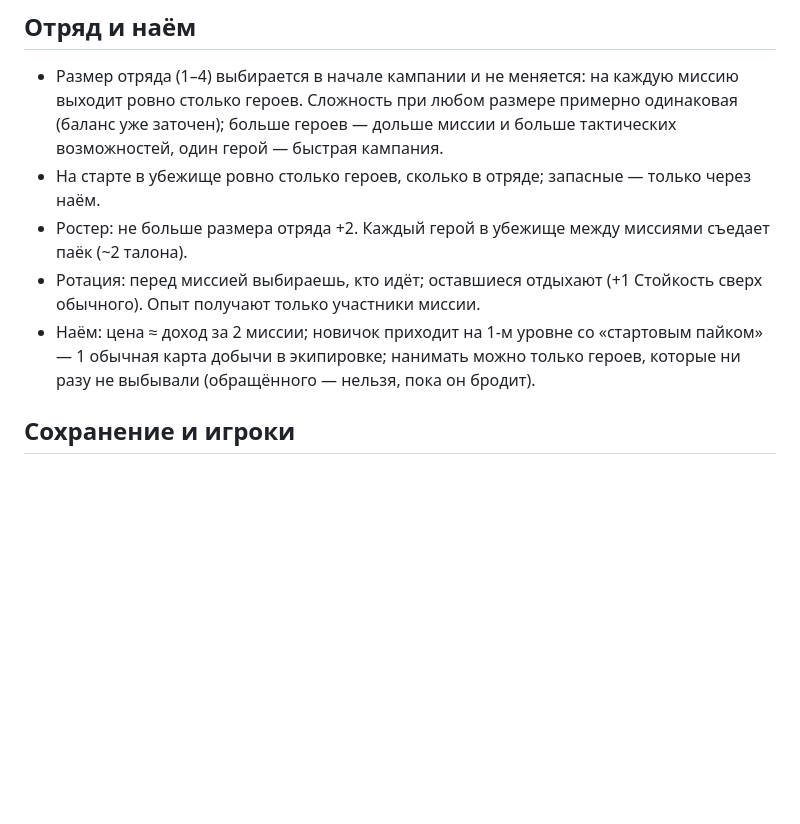
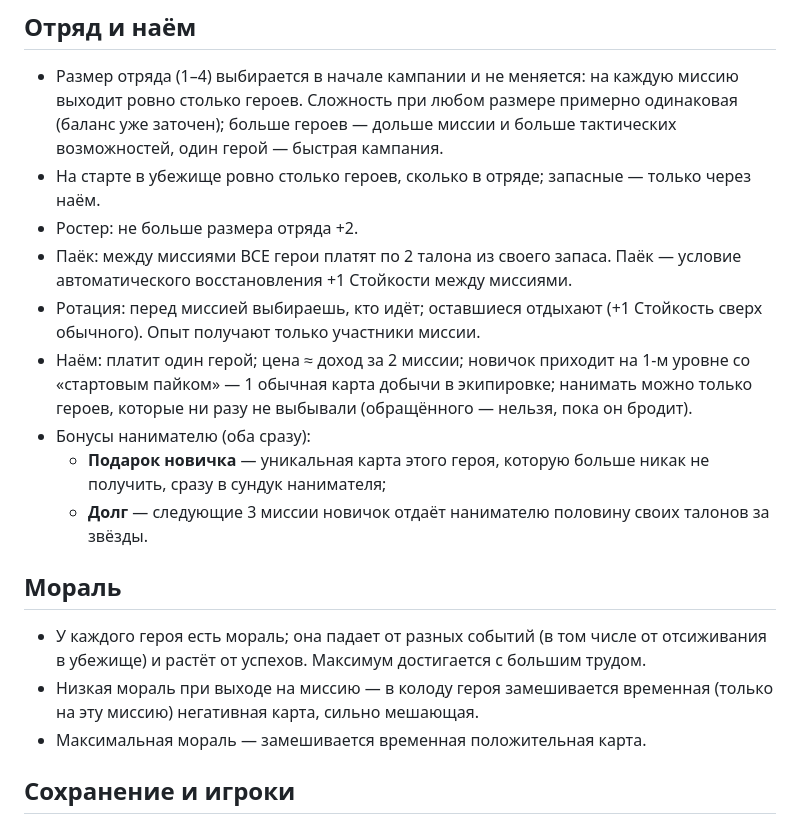
Before and after one commit to katiol123/newgamezombies, a Markdown page: docs/CAMPAIGN.md, the part around the change. Drawn GitHub-style; blank space fills up the shorter version.

Commit message:
Campaign notes: hire bonuses, rations for all, morale
Co-Authored-By: Claude Opus 5.5 <noreply@anthropic.com>
Claude-Session: https://claude.ai/code/session_0169Ky8B4yNPH7T1BB8n222a

```diff
--- a/docs/CAMPAIGN.md
+++ b/docs/CAMPAIGN.md
@@ -90,9 +90,18 @@
 ## Отряд и наём
 - Размер отряда (1–4) выбирается в начале кампании и не меняется: на каждую миссию выходит ровно столько героев. Сложность при любом размере примерно одинаковая (баланс уже заточен); больше героев — дольше миссии и больше тактических возможностей, один герой — быстрая кампания.
 - На старте в убежище ровно столько героев, сколько в отряде; запасные — только через наём.
-- Ростер: не больше размера отряда +2. Каждый герой в убежище между миссиями съедает паёк (~2 талона).
+- Ростер: не больше размера отряда +2.
+- Паёк: между миссиями ВСЕ герои платят по 2 талона из своего запаса. Паёк — условие автоматического восстановления +1 Стойкости между миссиями.
 - Ротация: перед миссией выбираешь, кто идёт; оставшиеся отдыхают (+1 Стойкость сверх обычного). Опыт получают только участники миссии.
-- Наём: цена ≈ доход за 2 миссии; новичок приходит на 1-м уровне со «стартовым пайком» — 1 обычная карта добычи в экипировке; нанимать можно только героев, которые ни разу не выбывали (обращённого — нельзя, пока он бродит).
+- Наём: платит один герой; цена ≈ доход за 2 миссии; новичок приходит на 1-м уровне со «стартовым пайком» — 1 обычная карта добычи в экипировке; нанимать можно только героев, которые ни разу не выбывали (обращённого — нельзя, пока он бродит).
+- Бонусы нанимателю (оба сразу):
+  - **Подарок новичка** — уникальная карта этого героя, которую больше никак не получить, сразу в сундук нанимателя;
+  - **Долг** — следующие 3 миссии новичок отдаёт нанимателю половину своих талонов за звёзды.
+
+## Мораль
+- У каждого героя есть мораль; она падает от разных событий (в том числе от отсиживания в убежище) и растёт от успехов. Максимум достигается с большим трудом.
+- Низкая мораль при выходе на миссию — в колоду героя замешивается временная (только на эту миссию) негативная карта, сильно мешающая.
+- Максимальная мораль — замешивается временная положительная карта.
 
 ## Сохранение и игроки
 - Несколько слотов сохранения кампании.
```
